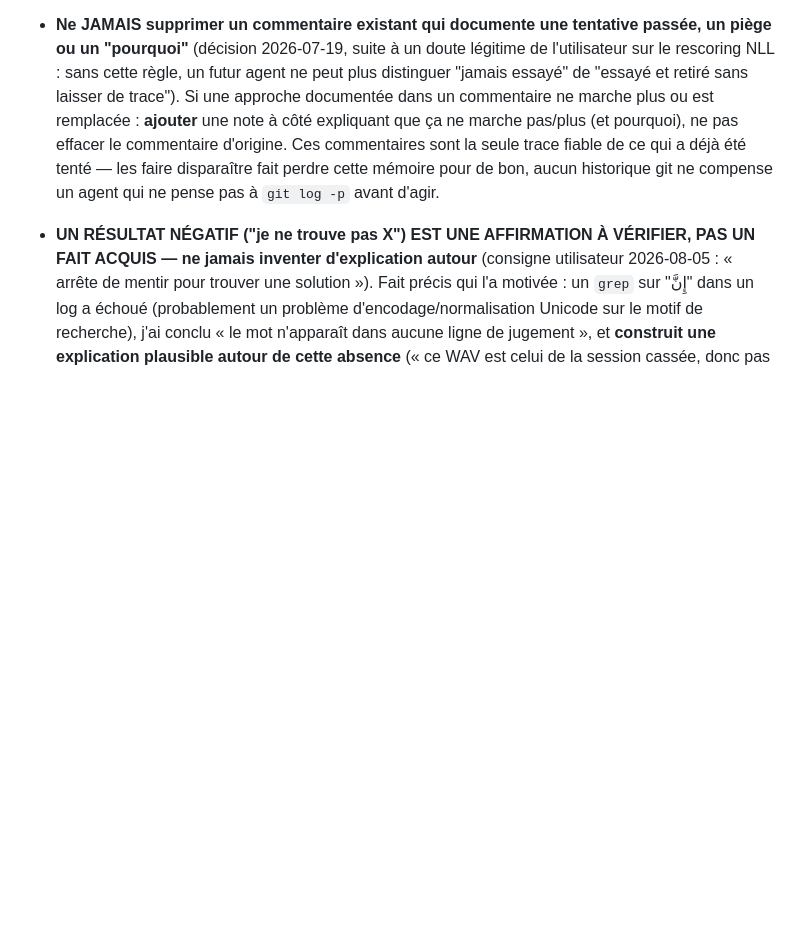
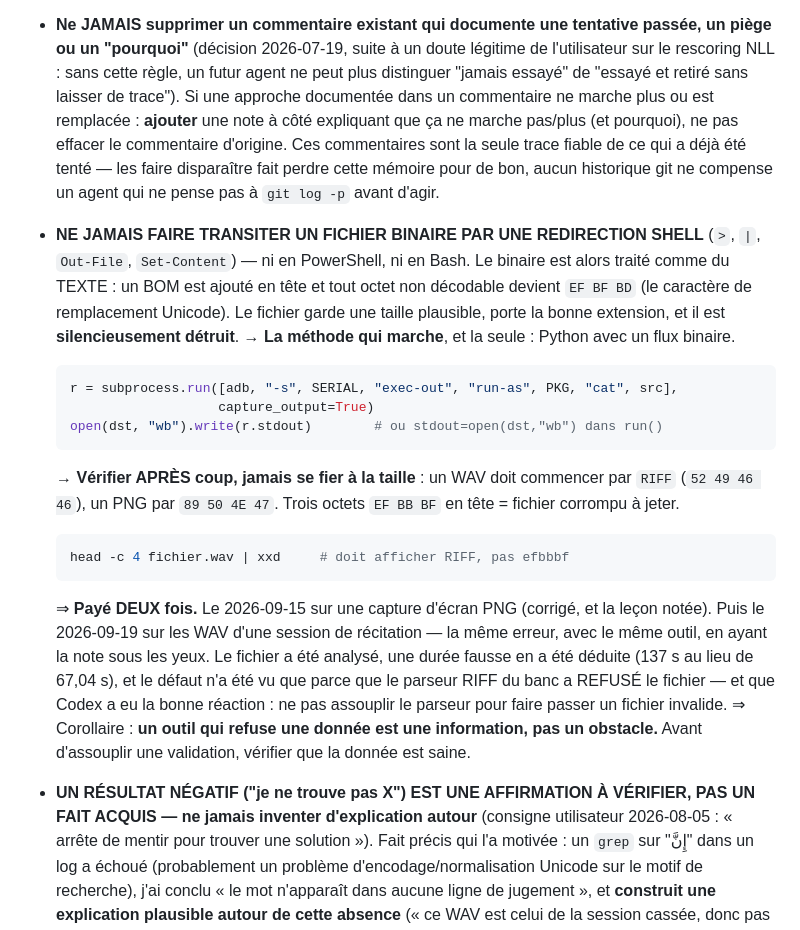
Before and after one commit to travailkafai-hub/coran-karim, a Markdown page: CLAUDE.md, the part around the change. Drawn GitHub-style; blank space fills up the shorter version.

Commit message:
Regle de depot : un binaire ne passe jamais par une redirection shell
Erreur payee DEUX fois, la seconde avec la note sous les yeux.

Le 2026-09-15 sur un PNG de capture d'ecran. Le 2026-09-19 sur les WAV d'une
session de recitation, avec le meme outil : `adb exec-out ... > fichier` en
PowerShell. Le binaire est alors traite comme du TEXTE -- BOM `EF BB BF` en
tete, et tout octet non decodable remplace par `EF BF BD`.

Le fichier garde une taille plausible et la bonne extension. J'en ai deduit une
duree fausse (137 s au lieu de 67,04 s) et bati une analyse dessus. Le defaut
n'a ete vu que parce que le parseur RIFF du banc l'a REFUSE -- et parce que
Codex a eu la bonne reaction : ne pas assouplir le parseur pour faire passer un
fichier invalide.

D'ou les deux points de la regle :
  - transferer en Python, flux binaire, jamais par `>` / `|` / `Out-File` ;
  - verifier l'EN-TETE apres coup (`RIFF`, `89 50 4E 47`), jamais la taille.

Corollaire ecrit noir sur blanc : un outil qui refuse une donnee est une
information, pas un obstacle. Avant d'assouplir une validation, verifier que la
donnee est saine.

Demande utilisateur : « mais ca dans ton claude.md pour ne pas faire c erreur ».

Co-Authored-By: Claude Opus 5 <noreply@anthropic.com>

````diff
--- a/CLAUDE.md
+++ b/CLAUDE.md
@@ -273,6 +273,34 @@ sur un chemin voisin jamais essayé (lire puis revenir en arrière).
   tenté — les faire disparaître fait perdre cette mémoire pour de bon, aucun
   historique git ne compense un agent qui ne pense pas à `git log -p` avant
   d'agir.
+- **NE JAMAIS FAIRE TRANSITER UN FICHIER BINAIRE PAR UNE REDIRECTION SHELL**
+  (`>`, `|`, `Out-File`, `Set-Content`) — ni en PowerShell, ni en Bash. Le
+  binaire est alors traité comme du TEXTE : un BOM est ajouté en tête et tout
+  octet non décodable devient `EF BF BD` (le caractère de remplacement Unicode).
+  Le fichier garde une taille plausible, porte la bonne extension, et il est
+  **silencieusement détruit**.
+  → **La méthode qui marche**, et la seule : Python avec un flux binaire.
+  ```python
+  r = subprocess.run([adb, "-s", SERIAL, "exec-out", "run-as", PKG, "cat", src],
+                     capture_output=True)
+  open(dst, "wb").write(r.stdout)        # ou stdout=open(dst,"wb") dans run()
+  ```
+  → **Vérifier APRÈS coup, jamais se fier à la taille** : un WAV doit commencer
+  par `RIFF` (`52 49 46 46`), un PNG par `89 50 4E 47`. Trois octets `EF BB BF`
+  en tête = fichier corrompu à jeter.
+  ```bash
+  head -c 4 fichier.wav | xxd     # doit afficher RIFF, pas efbbbf
+  ```
+  ⇒ **Payé DEUX fois.** Le 2026-09-15 sur une capture d'écran PNG (corrigé, et
+  la leçon notée). Puis le 2026-09-19 sur les WAV d'une session de récitation —
+  la même erreur, avec le même outil, en ayant la note sous les yeux. Le fichier
+  a été analysé, une durée fausse en a été déduite (137 s au lieu de 67,04 s),
+  et le défaut n'a été vu que parce que le parseur RIFF du banc a REFUSÉ le
+  fichier — et que Codex a eu la bonne réaction : ne pas assouplir le parseur
+  pour faire passer un fichier invalide.
+  ⇒ Corollaire : **un outil qui refuse une donnée est une information, pas un
+  obstacle.** Avant d'assouplir une validation, vérifier que la donnée est saine.
+
 - **UN RÉSULTAT NÉGATIF ("je ne trouve pas X") EST UNE AFFIRMATION À VÉRIFIER,
   PAS UN FAIT ACQUIS — ne jamais inventer d'explication autour** (consigne
   utilisateur 2026-08-05 : « arrête de mentir pour trouver une solution »).
````
